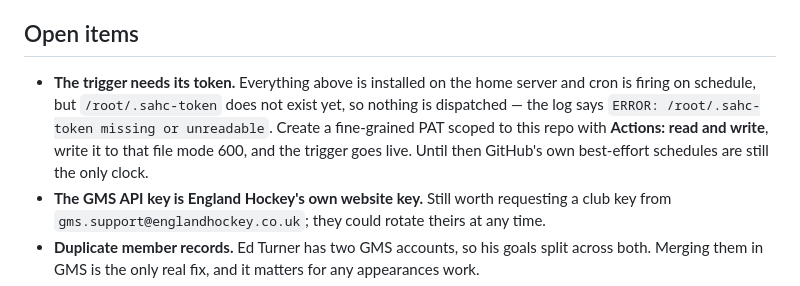
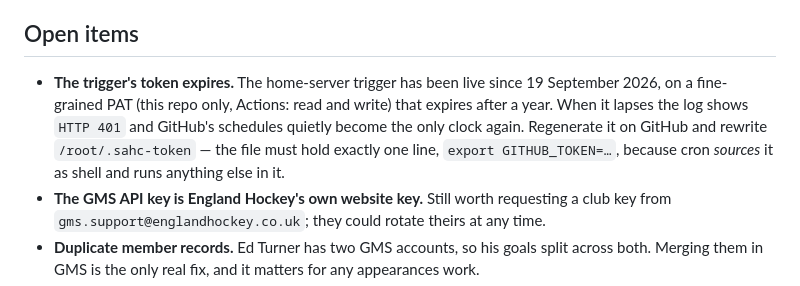
Before and after one commit to edturner/SAHCscoreBoard, a Markdown page: docs/handover.md, the part around the change. GitHub-like rendering.

Commit message:
Mark the home-server trigger live and note its token expiry
The trigger has dispatched fixtures.yml from the home server since
19 September. Replaces the "needs its token" open item with the one that
remains: the fine-grained PAT expires after a year, and the token file must
stay a single export line because cron sources it as shell.

Co-Authored-By: Claude Opus 5 <noreply@anthropic.com>

```diff
--- a/docs/handover.md
+++ b/docs/handover.md
@@ -94,11 +94,11 @@ Check it is alive with `tail /var/log/sahc-trigger.log` on the host; a healthy l
 
 ## Open items
 
-- **The trigger needs its token.** Everything above is installed on the home server and cron is
-  firing on schedule, but `/root/.sahc-token` does not exist yet, so nothing is dispatched — the log says
-  `ERROR: /root/.sahc-token missing or unreadable`. Create a fine-grained PAT scoped to this repo
-  with **Actions: read and write**, write it to that file mode 600, and the trigger goes live.
-  Until then GitHub's own best-effort schedules are still the only clock.
+- **The trigger's token expires.** The home-server trigger has been live since 19 September 2026,
+  on a fine-grained PAT (this repo only, Actions: read and write) that expires after a year. When
+  it lapses the log shows `HTTP 401` and GitHub's schedules quietly become the only clock again.
+  Regenerate it on GitHub and rewrite `/root/.sahc-token` — the file must hold exactly one line,
+  `export GITHUB_TOKEN=…`, because cron *sources* it as shell and runs anything else in it.
 - **The GMS API key is England Hockey's own website key.** Still worth requesting a club key from
   `gms.support@englandhockey.co.uk`; they could rotate theirs at any time.
 - **Duplicate member records.** Ed Turner has two GMS accounts, so his goals split across both.
```
